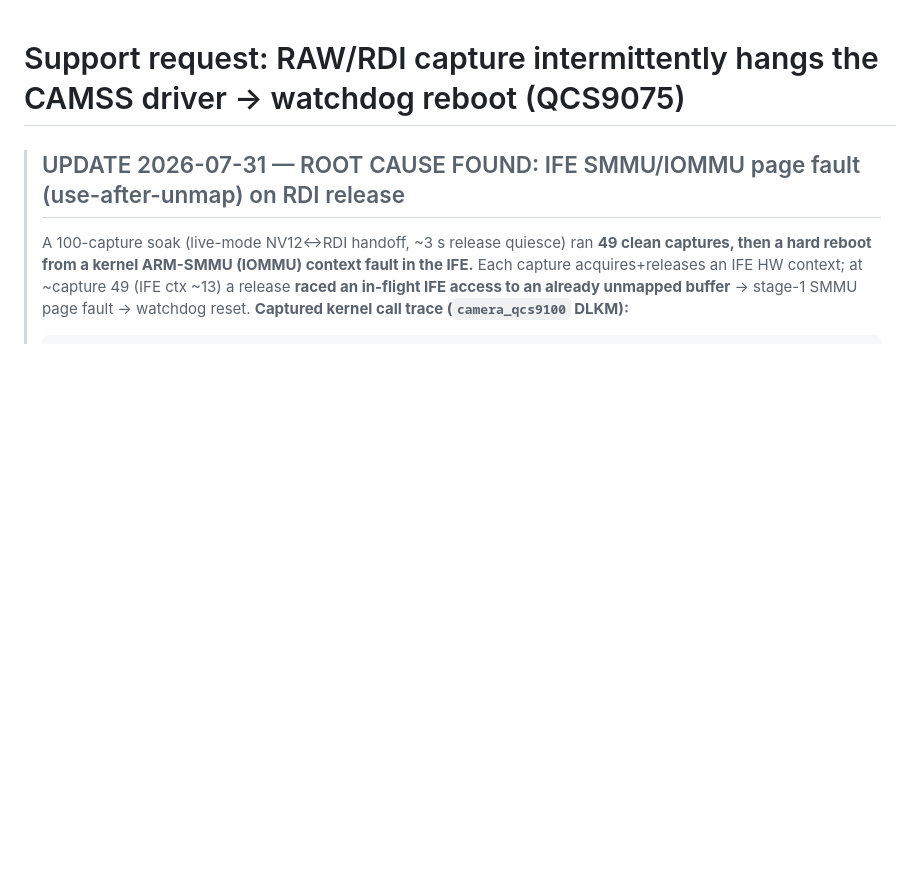
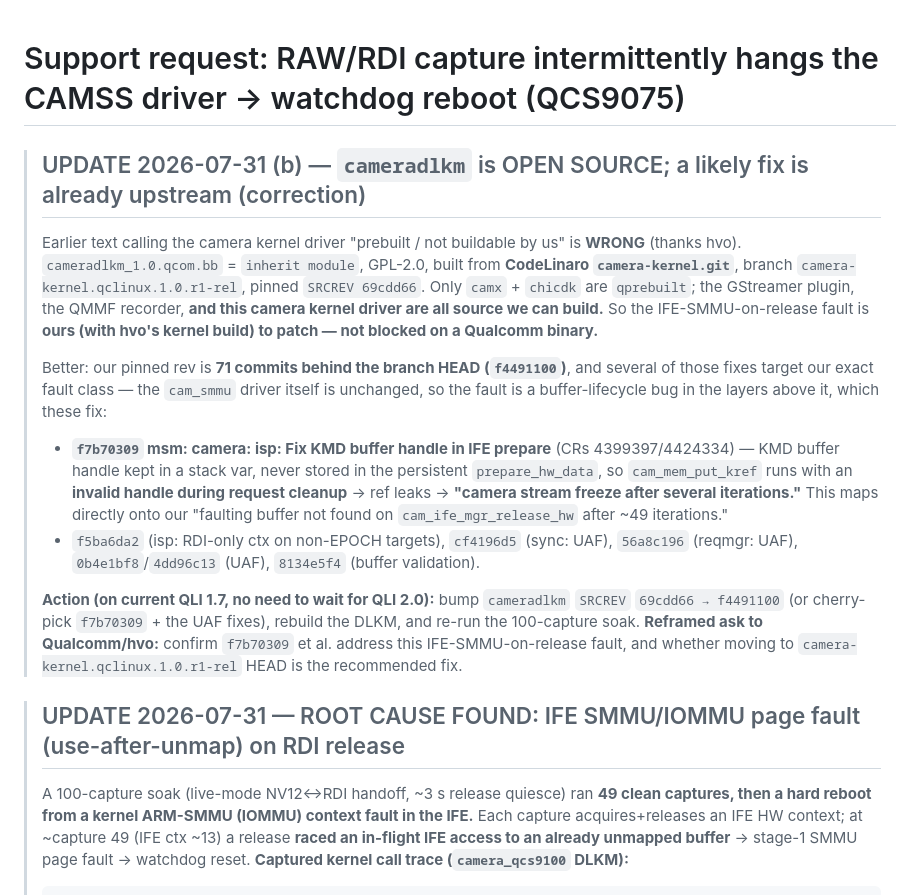
Before and after one commit to jgrata/https-github.com-jgrata-IMX678-on-Orin-Nano, a Markdown page: iq9_server/docs/qualcomm-raw-dlkm-stability.md, the part around the change. Rendered like a GitHub page; blank space fills up the shorter version.

Commit message:
IQ9 RAW: correct — cameradlkm is OPEN SOURCE; likely fix already upstream
hvo correction: cameradlkm_1.0.qcom.bb = inherit module / GPL / CodeLinaro
camera-kernel.git (branch camera-kernel.qclinux.1.0.r1-rel, SRCREV 69cdd66) — source,
not prebuilt. Only camx+chicdk are qprebuilt. So the IFE-SMMU-on-release fault is ours
to patch/rebuild.

Our pinned rev is 71 commits behind branch HEAD (f4491100); the cam_smmu driver is
unchanged in the range but several buffer-lifecycle fixes match our fault, notably
f7b70309 (isp: Fix KMD buffer handle in IFE prepare — invalid handle in cleanup ->
"stream freeze after several iterations"), plus f5ba6da2 (RDI-only ctx) and UAF fixes
(cf4196d5 sync, 56a8c196 reqmgr, 0b4e1bf8/4dd96c13). Action: bump SRCREV to HEAD (or
cherry-pick) + rebuild DLKM + re-soak, on current QLI 1.7.

Co-Authored-By: Claude Opus 4.8 <noreply@anthropic.com>

```diff
--- a/iq9_server/docs/qualcomm-raw-dlkm-stability.md
+++ b/iq9_server/docs/qualcomm-raw-dlkm-stability.md
@@ -1,4 +1,27 @@
 # Support request: RAW/RDI capture intermittently hangs the CAMSS driver → watchdog reboot (QCS9075)
+
+> ## UPDATE 2026-07-31 (b) — `cameradlkm` is OPEN SOURCE; a likely fix is already upstream (correction)
+> Earlier text calling the camera kernel driver "prebuilt / not buildable by us" is **WRONG** (thanks hvo).
+> `cameradlkm_1.0.qcom.bb` = `inherit module`, GPL-2.0, built from **CodeLinaro `camera-kernel.git`**, branch
+> `camera-kernel.qclinux.1.0.r1-rel`, pinned `SRCREV 69cdd66`. Only `camx` + `chicdk` are `qprebuilt`; the
+> GStreamer plugin, the QMMF recorder, **and this camera kernel driver are all source we can build.** So the
+> IFE-SMMU-on-release fault is **ours (with hvo's kernel build) to patch — not blocked on a Qualcomm binary.**
+>
+> Better: our pinned rev is **71 commits behind the branch HEAD (`f4491100`)**, and several of those fixes
+> target our exact fault class — the `cam_smmu` driver itself is unchanged, so the fault is a buffer-lifecycle
+> bug in the layers above it, which these fix:
+> - **`f7b70309` msm: camera: isp: Fix KMD buffer handle in IFE prepare** (CRs 4399397/4424334) — KMD buffer
+>   handle kept in a stack var, never stored in the persistent `prepare_hw_data`, so `cam_mem_put_kref` runs
+>   with an **invalid handle during request cleanup** → ref leaks → **"camera stream freeze after several
+>   iterations."** This maps directly onto our "faulting buffer not found on `cam_ife_mgr_release_hw` after
+>   ~49 iterations."
+> - `f5ba6da2` (isp: RDI-only ctx on non-EPOCH targets), `cf4196d5` (sync: UAF), `56a8c196` (reqmgr: UAF),
+>   `0b4e1bf8`/`4dd96c13` (UAF), `8134e5f4` (buffer validation).
+>
+> **Action (on current QLI 1.7, no need to wait for QLI 2.0):** bump `cameradlkm` `SRCREV` `69cdd66 → f4491100`
+> (or cherry-pick `f7b70309` + the UAF fixes), rebuild the DLKM, and re-run the 100-capture soak.
+> **Reframed ask to Qualcomm/hvo:** confirm `f7b70309` et al. address this IFE-SMMU-on-release fault, and
+> whether moving to `camera-kernel.qclinux.1.0.r1-rel` HEAD is the recommended fix.
 
 > ## UPDATE 2026-07-31 — ROOT CAUSE FOUND: IFE SMMU/IOMMU page fault (use-after-unmap) on RDI release
 > A 100-capture soak (live-mode NV12↔RDI handoff, ~3 s release quiesce) ran **49 clean captures, then a
```
